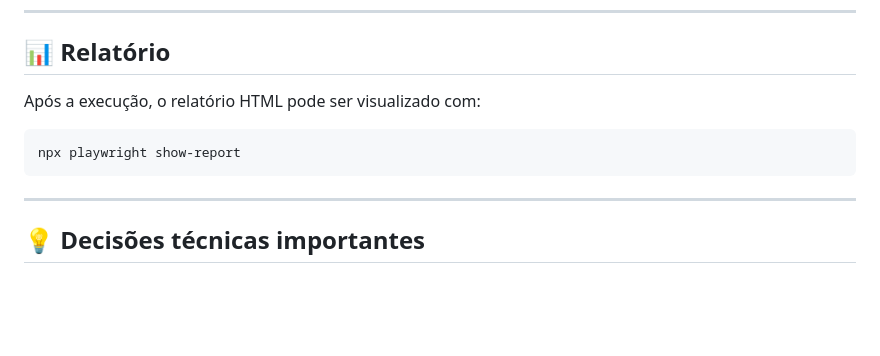
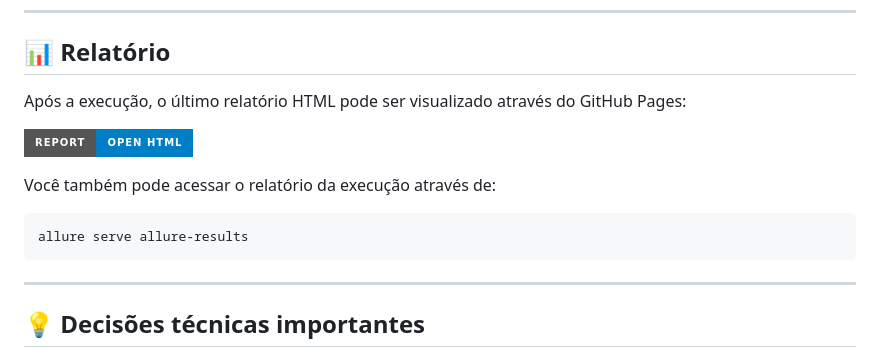
Before and after one commit to caamilatavares/BugBank-playwright, a Markdown page: README.pt-BR.md, the part around the change. Drawn GitHub-style; badges without logos; blank space fills up the shorter version.

Commit message:
Adding allure report information on ReadMe File

````diff
--- a/README.pt-BR.md
+++ b/README.pt-BR.md
@@ -177,10 +177,14 @@ npx playwright test tests/e2e/public
 
 ## 📊 Relatório
 
-Após a execução, o relatório HTML pode ser visualizado com:
+Após a execução, o último relatório HTML pode ser visualizado através do GitHub Pages:
+
+[![View Report](https://img.shields.io/badge/Report-Open%20HTML-blue?style=for-the-badge)](https://caamilatavares.github.io/BugBank-playwright/)
+
+Você também pode acessar o relatório da execução através de:
 
 ```bash
-npx playwright show-report
+allure serve allure-results
 ```
 
 ---
````
Also changed, not shown: README.md (+7 -2 lines).
